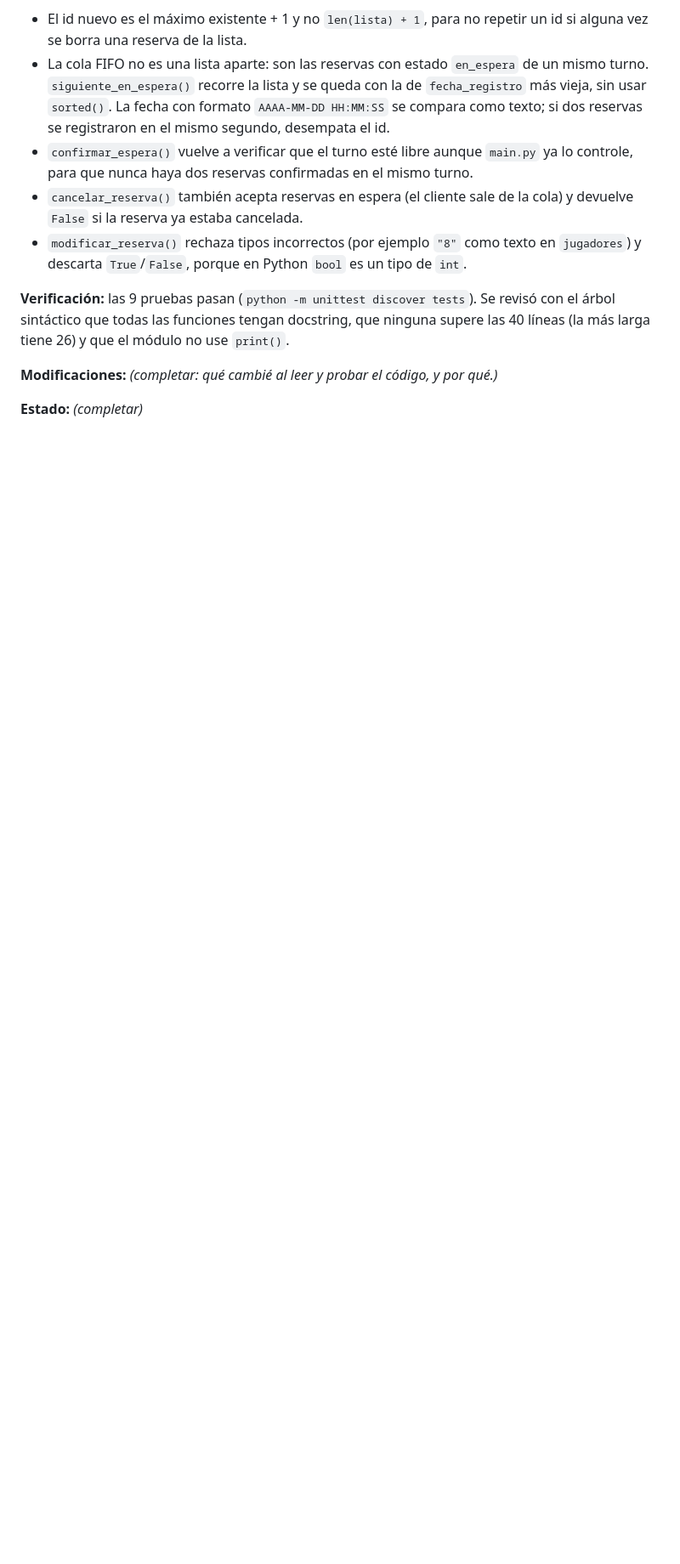
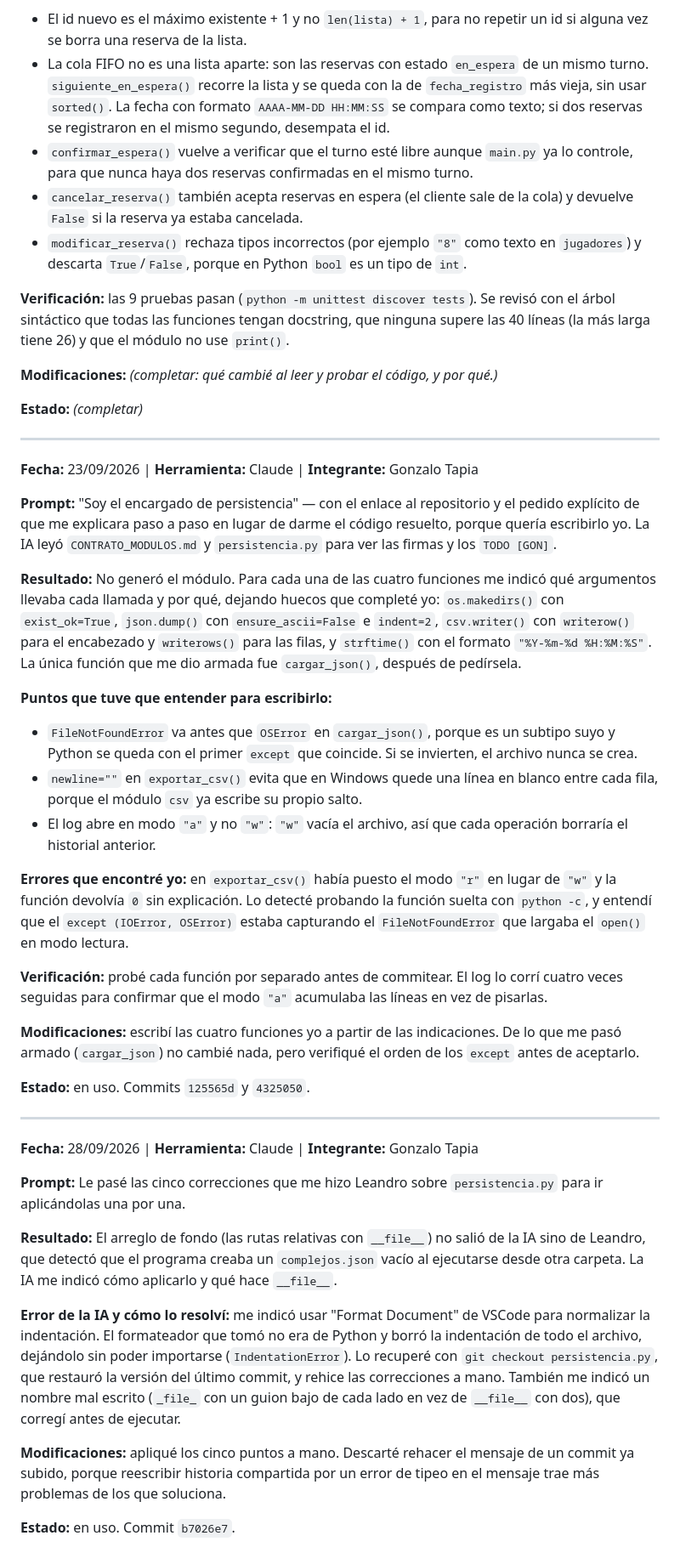
Before and after one commit to LeandroLicata/canchaya-backend, a Markdown page: PROMPTS.md, the part around the change. Shown at 85% size. GitHub-like rendering; blank space fills up the shorter version.

Commit message:
[GON] Agrega entradas al registro de uso de IA

```diff
--- a/PROMPTS.md
+++ b/PROMPTS.md
@@ -163,3 +163,69 @@ líneas (la más larga tiene 26) y que el módulo no use `print()`.
 **Modificaciones:** _(completar: qué cambié al leer y probar el código, y por qué.)_
 
 **Estado:** _(completar)_
+
+---
+
+**Fecha:** 23/09/2026 | **Herramienta:** Claude | **Integrante:** Gonzalo Tapia
+
+**Prompt:** "Soy el encargado de persistencia" — con el enlace al repositorio y el pedido
+explícito de que me explicara paso a paso en lugar de darme el código resuelto, porque
+quería escribirlo yo. La IA leyó `CONTRATO_MODULOS.md` y `persistencia.py` para ver las
+firmas y los `TODO [GON]`.
+
+**Resultado:** No generó el módulo. Para cada una de las cuatro funciones me indicó qué
+argumentos llevaba cada llamada y por qué, dejando huecos que completé yo: `os.makedirs()`
+con `exist_ok=True`, `json.dump()` con `ensure_ascii=False` e `indent=2`, `csv.writer()`
+con `writerow()` para el encabezado y `writerows()` para las filas, y `strftime()` con el
+formato `"%Y-%m-%d %H:%M:%S"`. La única función que me dio armada fue `cargar_json()`,
+después de pedírsela.
+
+**Puntos que tuve que entender para escribirlo:**
+
+- `FileNotFoundError` va antes que `OSError` en `cargar_json()`, porque es un subtipo suyo
+  y Python se queda con el primer `except` que coincide. Si se invierten, el archivo nunca
+  se crea.
+- `newline=""` en `exportar_csv()` evita que en Windows quede una línea en blanco entre
+  cada fila, porque el módulo `csv` ya escribe su propio salto.
+- El log abre en modo `"a"` y no `"w"`: `"w"` vacía el archivo, así que cada operación
+  borraría el historial anterior.
+
+**Errores que encontré yo:** en `exportar_csv()` había puesto el modo `"r"` en lugar de
+`"w"` y la función devolvía `0` sin explicación. Lo detecté probando la función suelta con
+`python -c`, y entendí que el `except (IOError, OSError)` estaba capturando el
+`FileNotFoundError` que largaba el `open()` en modo lectura.
+
+**Verificación:** probé cada función por separado antes de commitear. El log lo corrí
+cuatro veces seguidas para confirmar que el modo `"a"` acumulaba las líneas en vez de
+pisarlas.
+
+**Modificaciones:** escribí las cuatro funciones yo a partir de las indicaciones. De lo
+que me pasó armado (`cargar_json`) no cambié nada, pero verifiqué el orden de los `except`
+antes de aceptarlo.
+
+**Estado:** en uso. Commits `125565d` y `4325050`.
+
+---
+
+**Fecha:** 28/09/2026 | **Herramienta:** Claude | **Integrante:** Gonzalo Tapia
+
+**Prompt:** Le pasé las cinco correcciones que me hizo Leandro sobre `persistencia.py`
+para ir aplicándolas una por una.
+
+**Resultado:** El arreglo de fondo (las rutas relativas con `__file__`) no salió de la IA
+sino de Leandro, que detectó que el programa creaba un `complejos.json` vacío al
+ejecutarse desde otra carpeta. La IA me indicó cómo aplicarlo y qué hace `__file__`.
+
+**Error de la IA y cómo lo resolví:** me indicó usar "Format Document" de VSCode para
+normalizar la indentación. El formateador que tomó no era de Python y borró la
+indentación de todo el archivo, dejándolo sin poder importarse (`IndentationError`).
+Lo recuperé con `git checkout persistencia.py`, que restauró la versión del último
+commit, y rehice las correcciones a mano. También me indicó un nombre mal escrito
+(`_file_` con un guion bajo de cada lado en vez de `__file__` con dos), que corregí antes
+de ejecutar.
+
+**Modificaciones:** apliqué los cinco puntos a mano. Descarté rehacer el mensaje de un
+commit ya subido, porque reescribir historia compartida por un error de tipeo en el
+mensaje trae más problemas de los que soluciona.
+
+**Estado:** en uso. Commit `b7026e7`.
```
